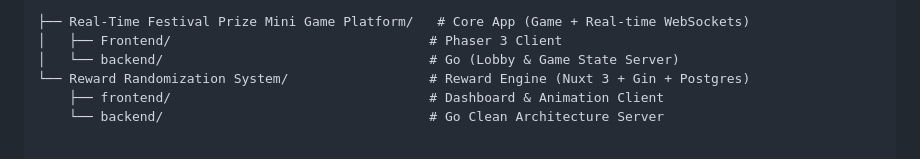
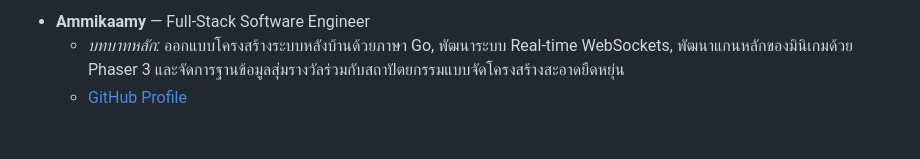
Before and after one commit to Ammikaamy/All-Projects, a Markdown page: README.md, the part around one of its changes. Drawn GitHub-style.

````diff
--- a/README.md
+++ b/README.md
@@ -53,8 +57,4 @@ An enterprise-grade administration dashboard and backend engine designed for hig
 
-```text
-├── Real-Time Festival Prize Mini Game Platform/   # Core App (Game + Real-time WebSockets)
-│   ├── Frontend/                                 # Phaser 3 Client
-│   └── backend/                                  # Go (Lobby & Game State Server)
-└── Reward Randomization System/                  # Reward Engine (Nuxt 3 + Gin + Postgres)
-    ├── frontend/                                 # Dashboard & Animation Client
-    └── backend/                                  # Go Clean Architecture Server
+*   **Ammikaamy** — Full-Stack Software Engineer
+    *   *บทบาทหลัก:* ออกแบบโครงสร้างระบบหลังบ้านด้วยภาษา Go, พัฒนาระบบ Real-time WebSockets, พัฒนาแกนหลักของมินิเกมด้วย Phaser 3 และจัดการฐานข้อมูลสุ่มรางวัลร่วมกับสถาปัตยกรรมแบบจัดโครงสร้างสะอาดยืดหยุ่น
+    *   [GitHub Profile](https://github.com/Ammikaamy)
````
Also changed, not shown: other parts of README.md (+36 -32 lines).
